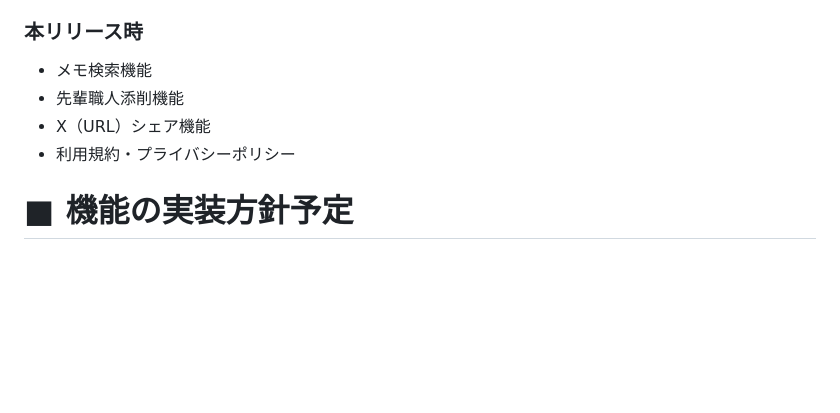
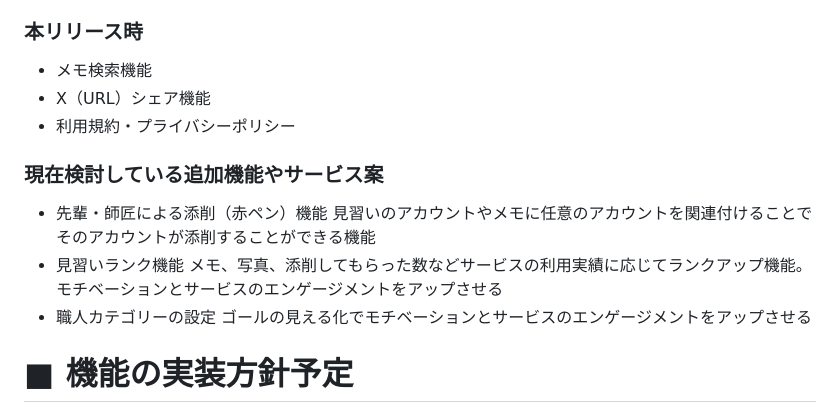
Before and after one commit to lingmoo-02/Minarai_Memo, a Markdown page: README.md, the part around the change. Rendered like a GitHub page; blank space fills up the shorter version.

```diff
--- a/README.md
+++ b/README.md
@@ -54,9 +54,16 @@
 
 ### 本リリース時
 - メモ検索機能
-- 先輩職人添削機能
 - X（URL）シェア機能
 - 利用規約・プライバシーポリシー
+
+### 現在検討している追加機能やサービス案
+- 先輩・師匠による添削（赤ペン）機能
+見習いのアカウントやメモに任意のアカウントを関連付けることでそのアカウントが添削することができる機能
+- 見習いランク機能
+メモ、写真、添削してもらった数などサービスの利用実績に応じてランクアップ機能。モチベーションとサービスのエンゲージメントをアップさせる
+- 職人カテゴリーの設定
+ゴールの見える化でモチベーションとサービスのエンゲージメントをアップさせる
 
 # ■ 機能の実装方針予定
 
```
